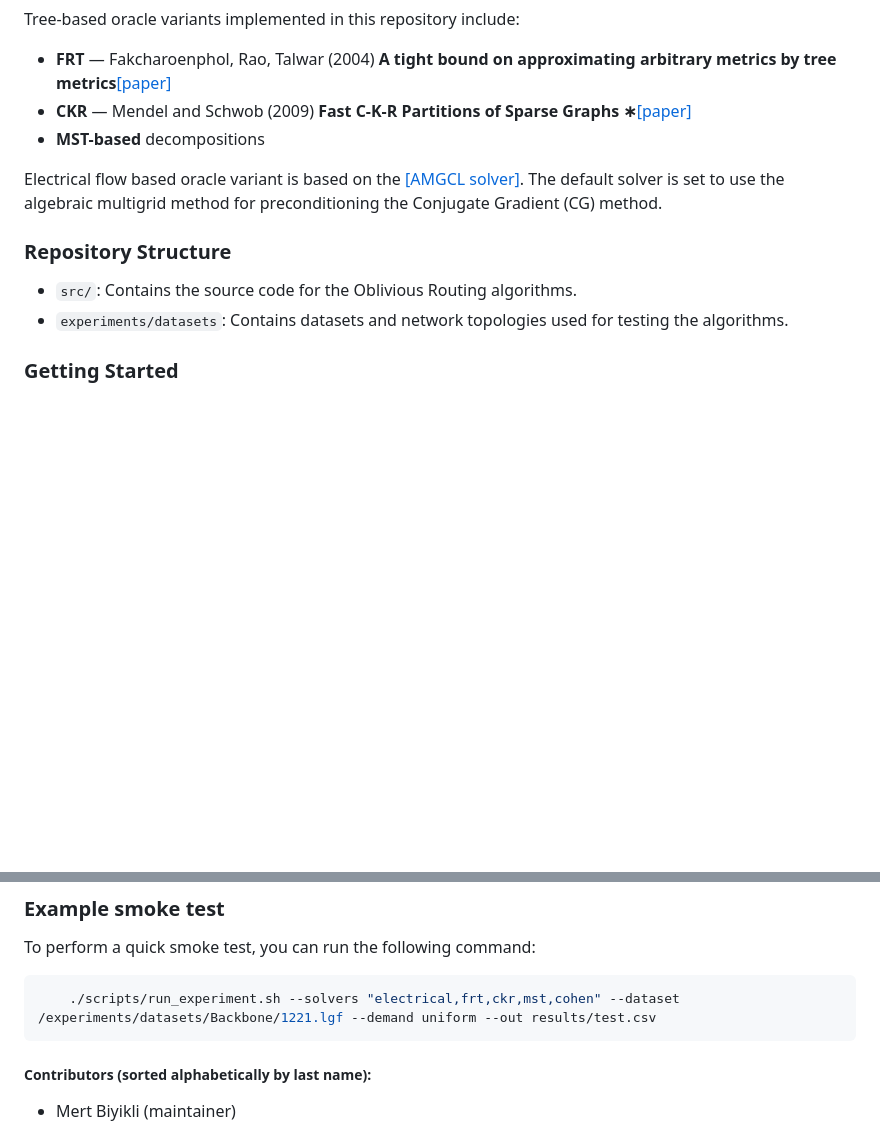
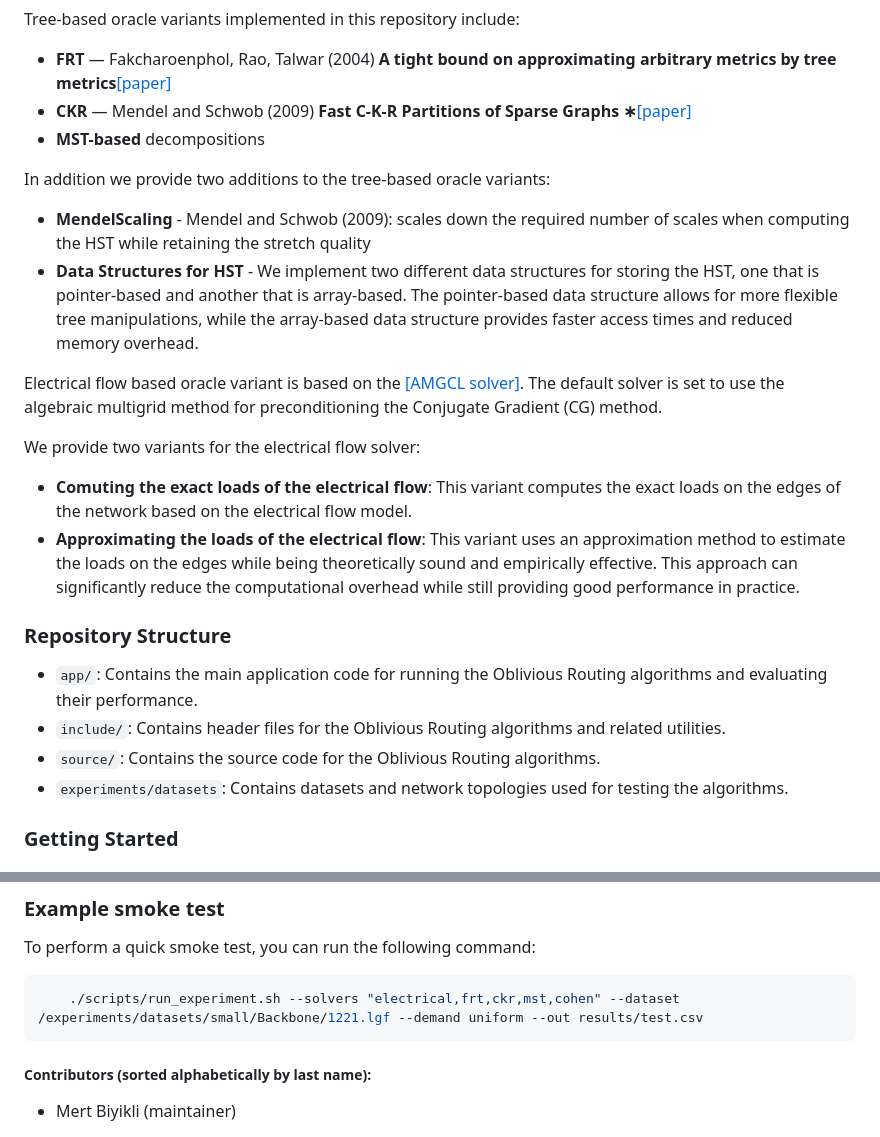
Before and after one commit to MertBiyikli/OblivousRouting, a Markdown page: README.md, 2 parts joined by grey strips. GitHub-like rendering; blank space fills up the shorter version.

````diff
--- a/README.md
+++ b/README.md
@@ -20,13 +20,22 @@ Tree-based oracle variants implemented in this repository include:
 - **CKR** — Mendel and Schwob (2009) **Fast C-K-R Partitions of Sparse Graphs ∗**[[paper]](https://arxiv.org/abs/0809.1902)
 - **MST-based** decompositions
 
+In addition we provide two additions to the tree-based oracle variants:
+- **MendelScaling** - Mendel and Schwob (2009): scales down the required number of scales when computing the HST while retaining the stretch quality
+- **Data Structures for HST** - We implement two different data structures for storing the HST, one that is pointer-based and another that is array-based. The pointer-based data structure allows for more flexible tree manipulations, while the array-based data structure provides faster access times and reduced memory overhead.
+
 Electrical flow based oracle variant is based on the [[AMGCL solver]](https://github.com/ddemidov/amgcl).
 The default solver is set to use the algebraic multigrid method for preconditioning the Conjugate Gradient (CG) method.
 
+We provide two variants for the electrical flow solver:
+ - **Comuting the exact loads of the electrical flow**: This variant computes the exact loads on the edges of the network based on the electrical flow model.
+ - **Approximating the loads of the electrical flow**: This variant uses an approximation method to estimate the loads on the edges while being theoretically sound and empirically effective. This approach can significantly reduce the computational overhead while still providing good performance in practice.
 
 ### Repository Structure
 
-- `src/`: Contains the source code for the Oblivious Routing algorithms.
+- `app/`: Contains the main application code for running the Oblivious Routing algorithms and evaluating their performance.
+- `include/`: Contains header files for the Oblivious Routing algorithms and related utilities.
+- `source/`: Contains the source code for the Oblivious Routing algorithms.
 - `experiments/datasets`: Contains datasets and network topologies used for testing the algorithms.
 
 
@@ -75,7 +84,7 @@ For a simplified execution, you can run the Docker container with the following
 ### Example smoke test
 To perform a quick smoke test, you can run the following command:
 ```bash
-    ./scripts/run_experiment.sh --solvers "electrical,frt,ckr,mst,cohen" --dataset /experiments/datasets/Backbone/1221.lgf --demand uniform --out results/test.csv
+    ./scripts/run_experiment.sh --solvers "electrical,frt,ckr,mst,cohen" --dataset /experiments/datasets/small/Backbone/1221.lgf --demand uniform --out results/test.csv
 ```
 
 
````
